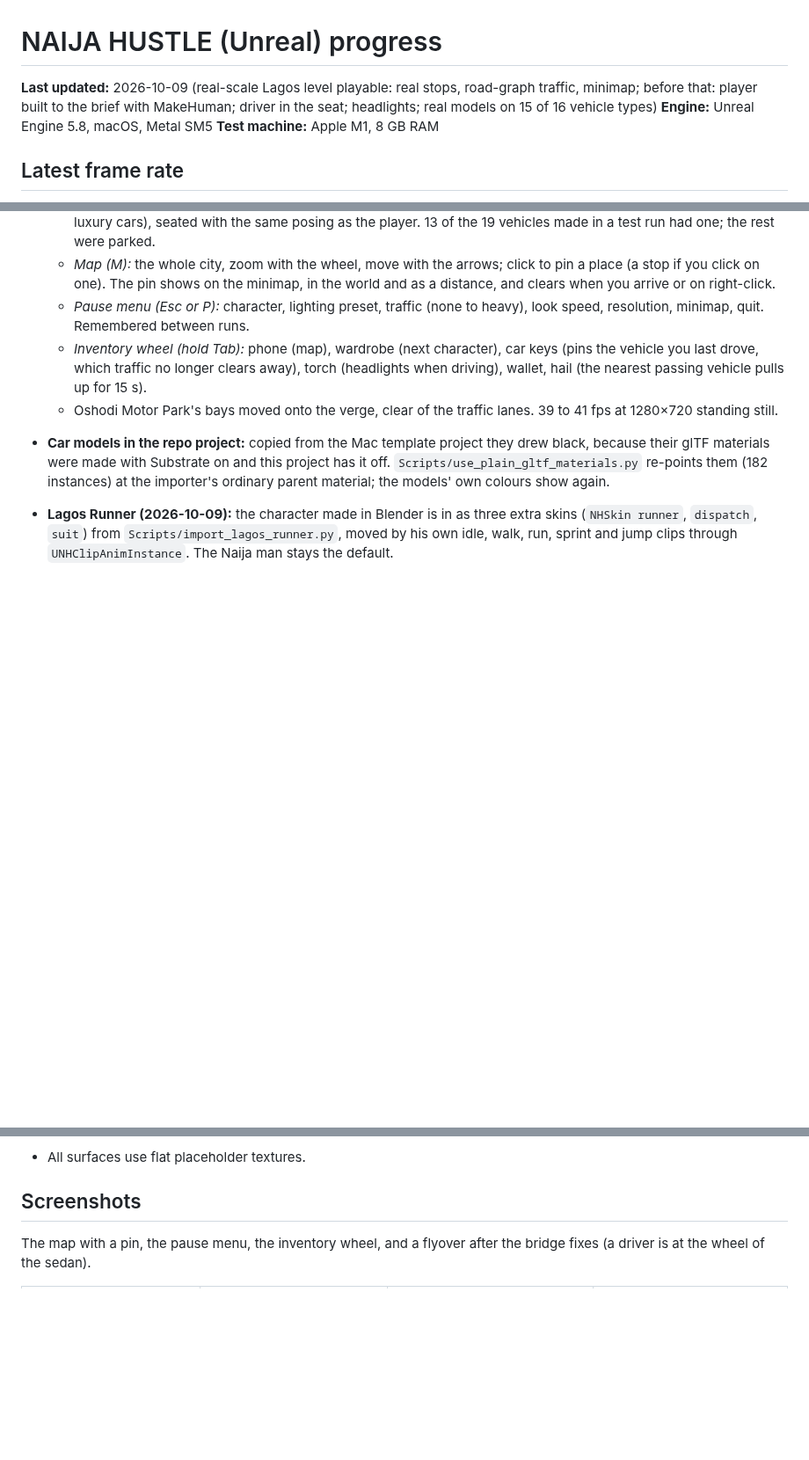
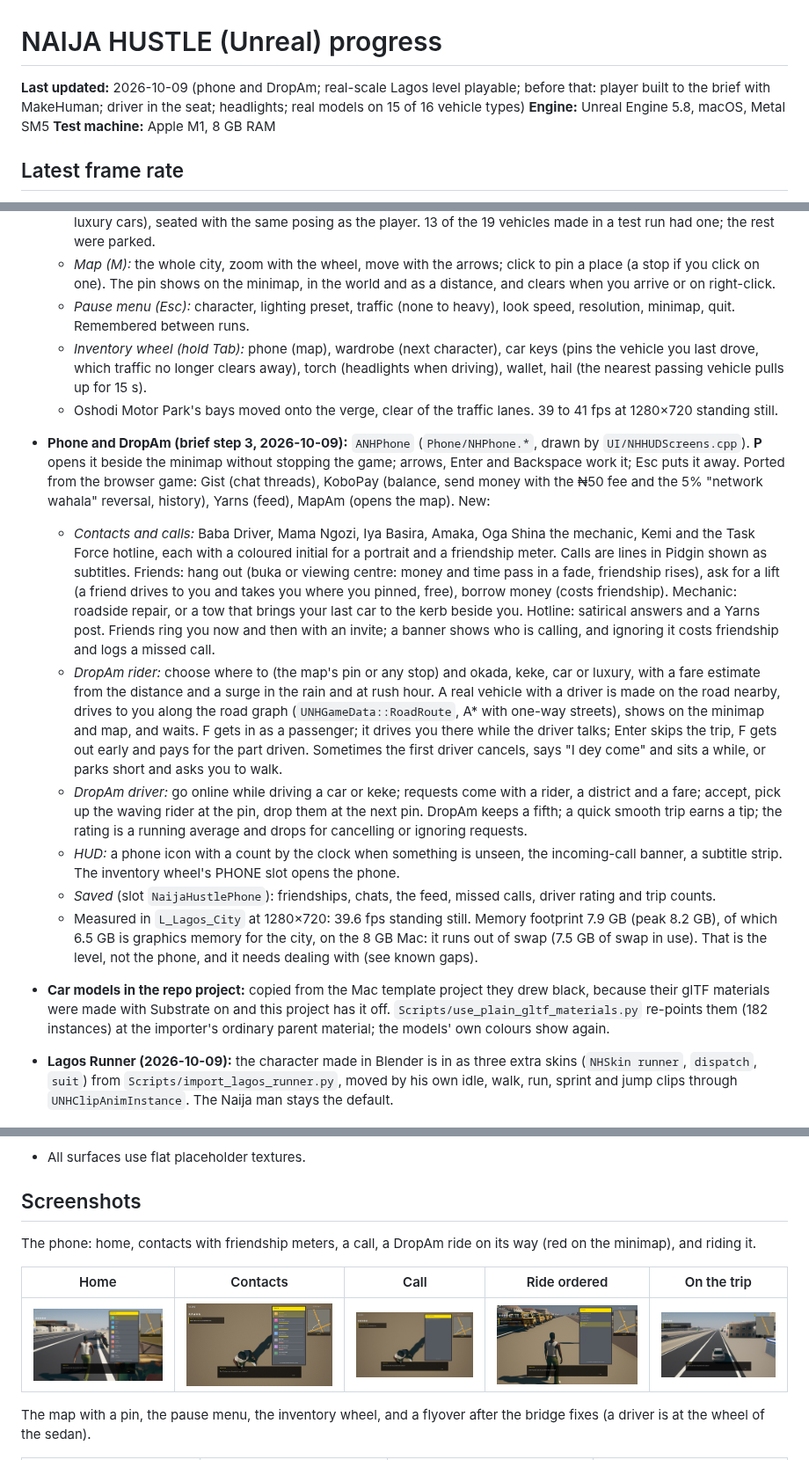
Before and after one commit to olumideoyenubi-max/9j, a Markdown page: PROGRESS.md, 3 parts joined by grey strips. Shown at 88% size. Rendered like a GitHub page; pictures changed too: docs/screenshots/phone-call.jpg (added), docs/screenshots/phone-contacts.jpg (added), docs/screenshots/phone-dropam.jpg (added); blank space fills up the shorter version.

```diff
--- a/PROGRESS.md
+++ b/PROGRESS.md
@@ -1,6 +1,6 @@
 # NAIJA HUSTLE (Unreal) progress
 
-**Last updated:** 2026-10-09 (real-scale Lagos level playable: real stops, road-graph traffic, minimap; before that: player built to the brief with MakeHuman; driver in the seat; headlights; real models on 15 of 16 vehicle types)
+**Last updated:** 2026-10-09 (phone and DropAm; real-scale Lagos level playable; before that: player built to the brief with MakeHuman; driver in the seat; headlights; real models on 15 of 16 vehicle types)
 **Engine:** Unreal Engine 5.8, macOS, Metal SM5
 **Test machine:** Apple M1, 8 GB RAM
 
@@ -56,9 +56,16 @@ The target is 30 fps at 720p–900p; the game is not there yet.
   - *Buildings on roads:* 818 of about 380,000 buildings and 239 trees whose footprint lay on a main-road lane were removed from the tiles (found by casting the road graph's lanes against the roofs in Blender).
   - *Drivers:* moving traffic has somebody at the wheel (the Lagos Runner's outfits: dispatch rider on okadas, suit in luxury cars), seated with the same posing as the player. 13 of the 19 vehicles made in a test run had one; the rest were parked.
   - *Map (M):* the whole city, zoom with the wheel, move with the arrows; click to pin a place (a stop if you click on one). The pin shows on the minimap, in the world and as a distance, and clears when you arrive or on right-click.
-  - *Pause menu (Esc or P):* character, lighting preset, traffic (none to heavy), look speed, resolution, minimap, quit. Remembered between runs.
+  - *Pause menu (Esc):* character, lighting preset, traffic (none to heavy), look speed, resolution, minimap, quit. Remembered between runs.
   - *Inventory wheel (hold Tab):* phone (map), wardrobe (next character), car keys (pins the vehicle you last drove, which traffic no longer clears away), torch (headlights when driving), wallet, hail (the nearest passing vehicle pulls up for 15 s).
   - Oshodi Motor Park's bays moved onto the verge, clear of the traffic lanes. 39 to 41 fps at 1280×720 standing still.
+- **Phone and DropAm (brief step 3, 2026-10-09):** `ANHPhone` (`Phone/NHPhone.*`, drawn by `UI/NHHUDScreens.cpp`). **P** opens it beside the minimap without stopping the game; arrows, Enter and Backspace work it; Esc puts it away. Ported from the browser game: Gist (chat threads), KoboPay (balance, send money with the ₦50 fee and the 5% "network wahala" reversal, history), Yarns (feed), MapAm (opens the map). New:
+  - *Contacts and calls:* Baba Driver, Mama Ngozi, Iya Basira, Amaka, Oga Shina the mechanic, Kemi and the Task Force hotline, each with a coloured initial for a portrait and a friendship meter. Calls are lines in Pidgin shown as subtitles. Friends: hang out (buka or viewing centre: money and time pass in a fade, friendship rises), ask for a lift (a friend drives to you and takes you where you pinned, free), borrow money (costs friendship). Mechanic: roadside repair, or a tow that brings your last car to the kerb beside you. Hotline: satirical answers and a Yarns post. Friends ring you now and then with an invite; a banner shows who is calling, and ignoring it costs friendship and logs a missed call.
+  - *DropAm rider:* choose where to (the map's pin or any stop) and okada, keke, car or luxury, with a fare estimate from the distance and a surge in the rain and at rush hour. A real vehicle with a driver is made on the road nearby, drives to you along the road graph (`UNHGameData::RoadRoute`, A* with one-way streets), shows on the minimap and map, and waits. F gets in as a passenger; it drives you there while the driver talks; Enter skips the trip, F gets out early and pays for the part driven. Sometimes the first driver cancels, says "I dey come" and sits a while, or parks short and asks you to walk.
+  - *DropAm driver:* go online while driving a car or keke; requests come with a rider, a district and a fare; accept, pick up the waving rider at the pin, drop them at the next pin. DropAm keeps a fifth; a quick smooth trip earns a tip; the rating is a running average and drops for cancelling or ignoring requests.
+  - *HUD:* a phone icon with a count by the clock when something is unseen, the incoming-call banner, a subtitle strip. The inventory wheel's PHONE slot opens the phone.
+  - *Saved* (slot `NaijaHustlePhone`): friendships, chats, the feed, missed calls, driver rating and trip counts.
+  - Measured in `L_Lagos_City` at 1280×720: 39.6 fps standing still. Memory footprint 7.9 GB (peak 8.2 GB), of which 6.5 GB is graphics memory for the city, on the 8 GB Mac: it runs out of swap (7.5 GB of swap in use). That is the level, not the phone, and it needs dealing with (see known gaps).
 - **Car models in the repo project:** copied from the Mac template project they drew black, because their glTF materials were made with Substrate on and this project has it off. `Scripts/use_plain_gltf_materials.py` re-points them (182 instances) at the importer's ordinary parent material; the models' own colours show again.
 - **Lagos Runner (2026-10-09):** the character made in Blender is in as three extra skins (`NHSkin runner`, `dispatch`, `suit`) from `Scripts/import_lagos_runner.py`, moved by his own idle, walk, run, sprint and jump clips through `UNHClipAnimInstance`. The Naija man stays the default.
 
@@ -120,6 +129,12 @@ Deferred: NPCs and storyline.
 - All surfaces use flat placeholder textures.
 
 ## Screenshots
+
+The phone: home, contacts with friendship meters, a call, a DropAm ride on its way (red on the minimap), and riding it.
+
+| Home | Contacts | Call | Ride ordered | On the trip |
+|---|---|---|---|---|
+| ![home](docs/screenshots/phone-home.jpg) | ![contacts](docs/screenshots/phone-contacts.jpg) | ![call](docs/screenshots/phone-call.jpg) | ![dropam](docs/screenshots/phone-dropam.jpg) | ![ride](docs/screenshots/phone-ride.jpg) |
 
 The map with a pin, the pause menu, the inventory wheel, and a flyover after the bridge fixes (a driver is at the wheel of the sedan).
 
```
Also changed, not shown: other parts of PROGRESS.md (+2 -0 lines), 12 other files.
